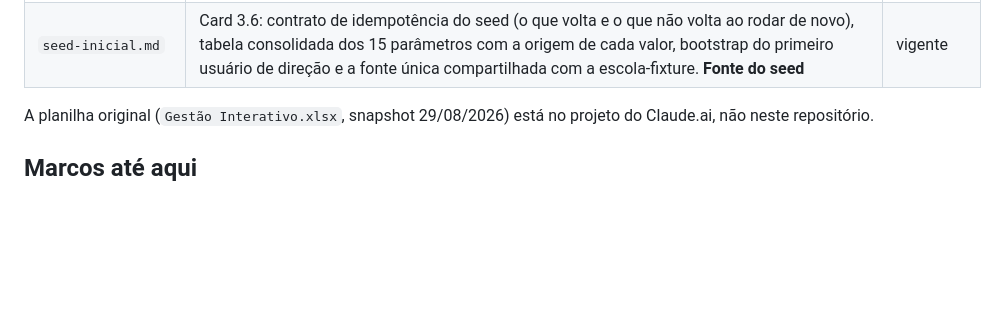
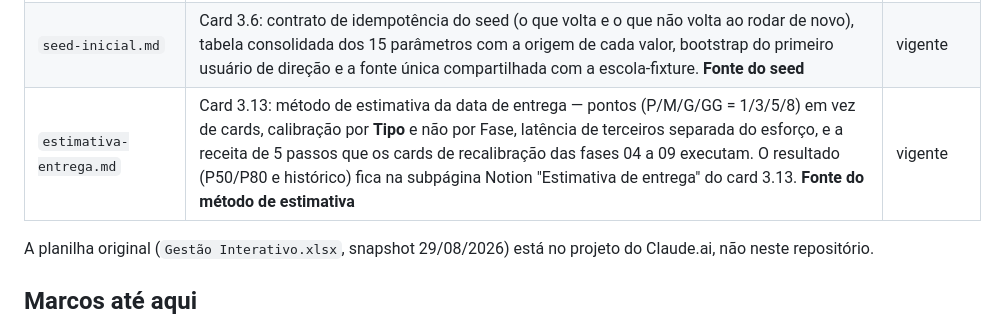
Before and after one commit to irineus/gestao-im360, a Markdown page: docs/README-continuidade.md, the part around the change. GitHub-like rendering; blank space fills up the shorter version.

```diff
--- a/docs/README-continuidade.md
+++ b/docs/README-continuidade.md
@@ -30,6 +30,7 @@ O sistema **Gestão IM360** (Flutter + Supabase + Cloudflare) substituirá a pla
 | `ci-cd.md` | Card 3.9 (e 3.10): os **quatro** workflows (`testes`, `db-migrations`, `deploy-web`, `deploy-worker-vigia`), o que dispara e o que cada um bloqueia, as versões fixadas e o motivo, a lista de serviços excluídos do stack de teste, os dois portões humanos da produção, **o que só Irineu configura** (secrets do Cloudflare e a chave publicável por environment) e como rodar o mesmo portão na máquina. **Fonte do pipeline** | vigente |
 | `worker-vigia.md` | Card 3.10: o Worker Cloudflare que mantém os dois projetos Supabase acordados e avisa por e-mail quando algum não responde — a sonda e o que a resposta prova, o alerta, o que só Irineu configura, como rodar na máquina e os limites assumidos. **Fonte do vigia** | vigente |
 | `seed-inicial.md` | Card 3.6: contrato de idempotência do seed (o que volta e o que não volta ao rodar de novo), tabela consolidada dos 15 parâmetros com a origem de cada valor, bootstrap do primeiro usuário de direção e a fonte única compartilhada com a escola-fixture. **Fonte do seed** | vigente |
+| `estimativa-entrega.md` | Card 3.13: método de estimativa da data de entrega — pontos (P/M/G/GG = 1/3/5/8) em vez de cards, calibração por **Tipo** e não por Fase, latência de terceiros separada do esforço, e a receita de 5 passos que os cards de recalibração das fases 04 a 09 executam. O resultado (P50/P80 e histórico) fica na subpágina Notion "Estimativa de entrega" do card 3.13. **Fonte do método de estimativa** | vigente |
 
 A planilha original (`Gestão Interativo.xlsx`, snapshot 29/08/2026) está no projeto do Claude.ai, não neste repositório.
 
```
Also changed, not shown: docs/estimativa-entrega.md (added, +132 -0 lines), 1 other file.
